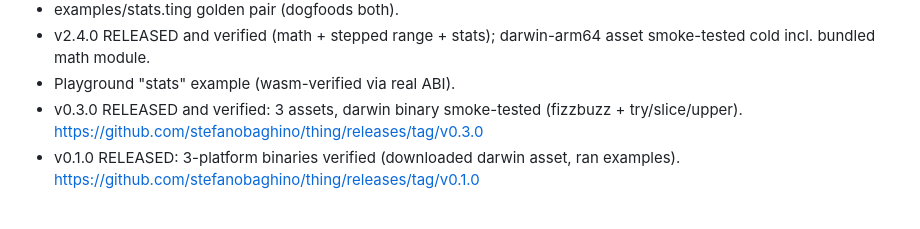
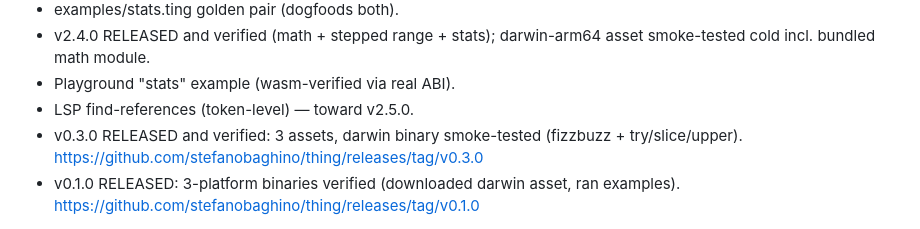
Before and after one commit to stefanobaghino/thing, a Markdown page: STATE.md, the part around the change. GitHub-like rendering.

Commit message:
Record iteration 146 in STATE.md

```diff
--- a/STATE.md
+++ b/STATE.md
@@ -254,6 +254,7 @@ green.
 - v2.4.0 RELEASED and verified (math + stepped range + stats);
   darwin-arm64 asset smoke-tested cold incl. bundled math module.
 - Playground "stats" example (wasm-verified via real ABI).
+- LSP find-references (token-level) — toward v2.5.0.
 - v0.3.0 RELEASED and verified: 3 assets, darwin binary smoke-tested
   (fizzbuzz + try/slice/upper).
   https://github.com/stefanobaghino/thing/releases/tag/v0.3.0
```
